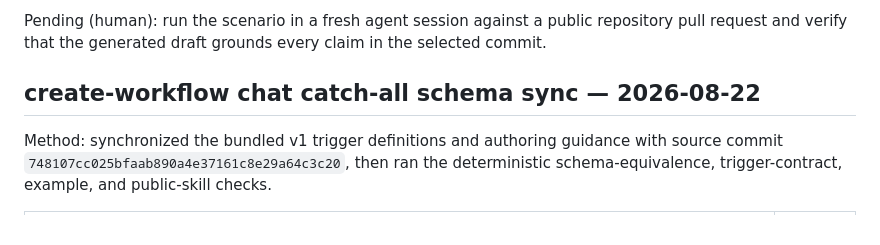
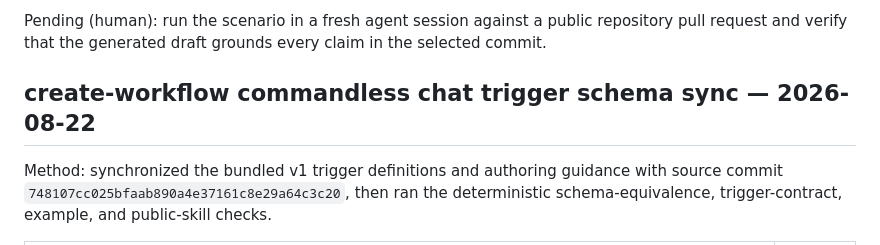
Before and after one commit to aictrl-dev/skills, a Markdown page: evals/results.md, the part around the change. Drawn GitHub-style.

Commit message:
docs: align commandless trigger terminology

```diff
--- a/evals/results.md
+++ b/evals/results.md
@@ -159,7 +159,7 @@ Pending (human): run the scenario in a fresh agent session against a public
 repository pull request and verify that the generated draft grounds every claim
 in the selected commit.
 
-## create-workflow chat catch-all schema sync — 2026-08-22
+## create-workflow commandless chat trigger schema sync — 2026-08-22
 
 Method: synchronized the bundled v1 trigger definitions and authoring guidance
 with source commit `748107cc025bfaab890a4e37161c8e29a64c3c20`, then ran the
```
